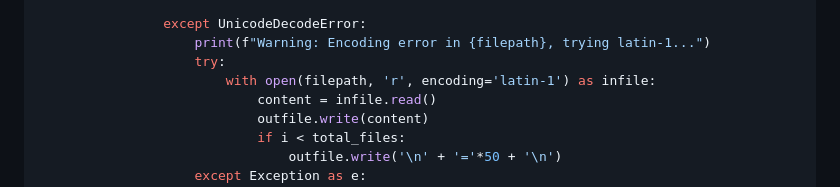
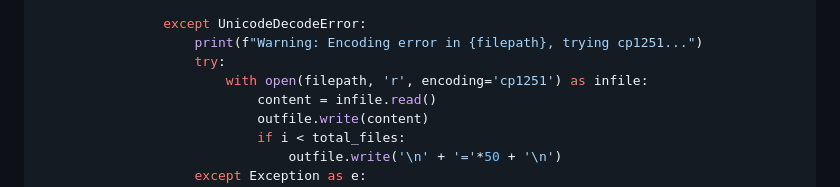
Before and after one commit to mcroitor/automation, a Markdown page: 03_advanced.en.md, the part around the change. Rendered like a GitHub page.

Commit message:
Update 03_advanced.en.md
Co-authored-by: Copilot <175728472+Copilot@users.noreply.github.com>

```diff
--- a/03_advanced.en.md
+++ b/03_advanced.en.md
@@ -379,9 +379,9 @@ def merge_files(output_file, input_files, encoding='utf-8'):
                             outfile.write('\n' + '='*50 + '\n')
 
                 except UnicodeDecodeError:
-                    print(f"Warning: Encoding error in {filepath}, trying latin-1...")
+                    print(f"Warning: Encoding error in {filepath}, trying cp1251...")
                     try:
-                        with open(filepath, 'r', encoding='latin-1') as infile:
+                        with open(filepath, 'r', encoding='cp1251') as infile:
                             content = infile.read()
                             outfile.write(content)
                             if i < total_files:
```
